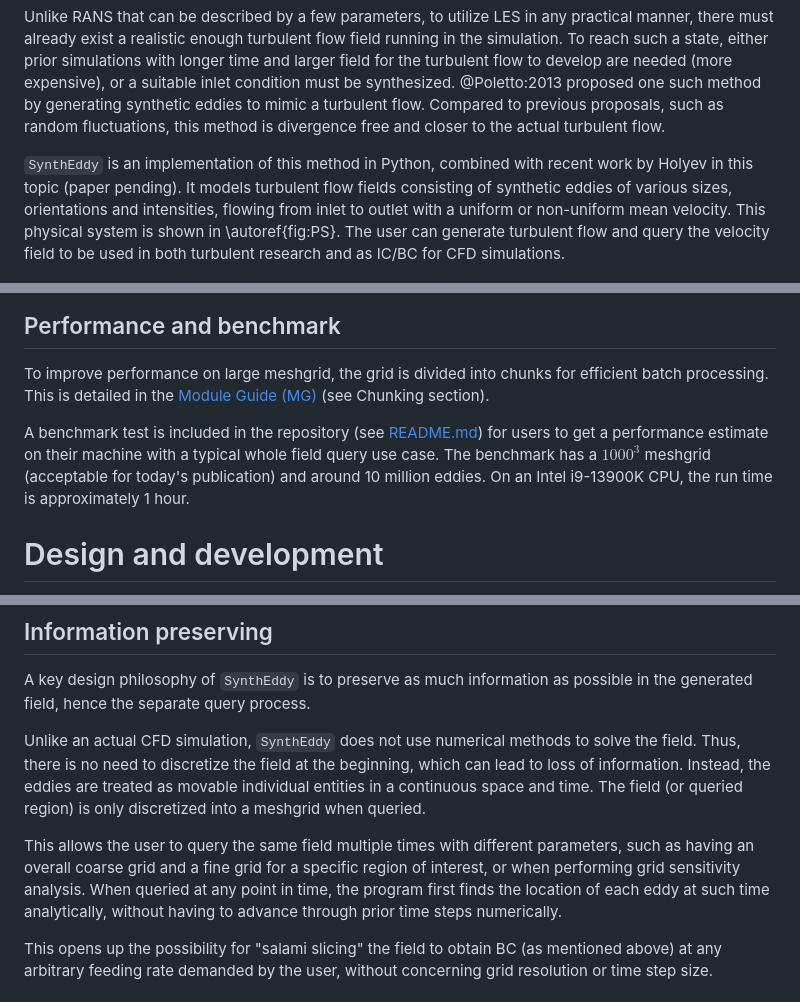
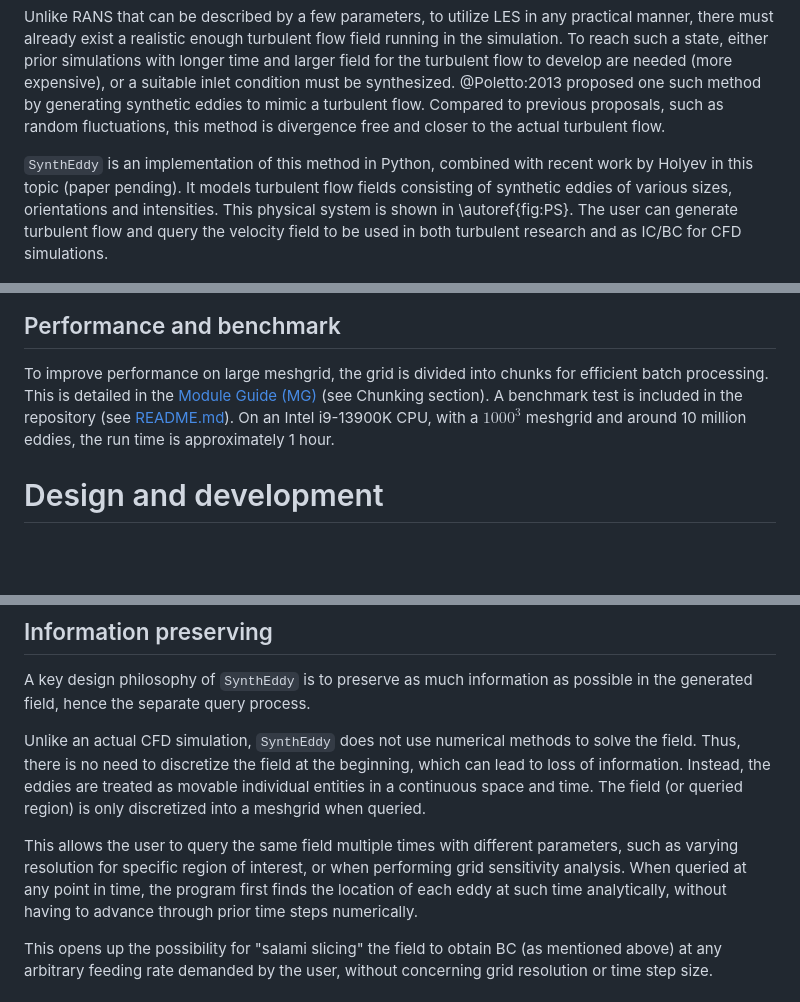
Before and after one commit to omltcat/turbulent-flow, a Markdown page: paper/paper.md, 3 parts joined by grey strips. Drawn GitHub-style; blank space fills up the shorter version.

Commit message:
Shortens the paper.

```diff
--- a/paper/paper.md
+++ b/paper/paper.md
@@ -52,7 +52,7 @@ To reach such a state, either prior simulations with longer time and larger fiel
 Compared to previous proposals, such as random fluctuations, this method is divergence free and closer to the actual turbulent flow.
 
 `SynthEddy` is an implementation of this method in Python, combined with recent work by Holyev in this topic (paper pending).
-It models turbulent flow fields consisting of synthetic eddies of various sizes, orientations and intensities, flowing from inlet to outlet with a uniform or non-uniform mean velocity.
+It models turbulent flow fields consisting of synthetic eddies of various sizes, orientations and intensities.
 This physical system is shown in \autoref{fig:PS}.
 The user can generate turbulent flow and query the velocity field to be used in both turbulent research and as IC/BC for CFD simulations.
 
@@ -97,9 +97,8 @@ A velocity magnitude cross-section plot example from a $1000^3$ meshgrid is show
 
 ## Performance and benchmark
 To improve performance on large meshgrid, the grid is divided into chunks for efficient batch processing. This is detailed in the [Module Guide (MG)](https://github.com/omltcat/turbulent-flow/blob/main/docs/Design/SoftArchitecture/MG.pdf) (see Chunking section).
-
-
-A benchmark test is included in the repository (see [README.md](https://github.com/omltcat/turbulent-flow/blob/main/README.md#running-the-test-cases)) for users to get a performance estimate on their machine with a typical whole field query use case. The benchmark has a $1000^3$ meshgrid (acceptable for today's publication) and around 10 million eddies. On an Intel i9-13900K CPU, the run time is approximately 1 hour.
+A benchmark test is included in the repository (see [README.md](https://github.com/omltcat/turbulent-flow/blob/main/README.md#running-the-test-cases)).
+On an Intel i9-13900K CPU, with a $1000^3$ meshgrid and around 10 million eddies, the run time is approximately 1 hour.
 
 # Design and development
 To ensure `SynthEddy` can adapt to different use cases and be easily maintainable and customizable, the program is designed with the following principles:
@@ -109,7 +108,7 @@ A key design philosophy of `SynthEddy` is to preserve as much information as pos
 
 Unlike an actual CFD simulation, `SynthEddy` does not use numerical methods to solve the field. Thus, there is no need to discretize the field at the beginning, which can lead to loss of information. Instead, the eddies are treated as movable individual entities in a continuous space and time. The field (or queried region) is only discretized into a meshgrid when queried.
 
-This allows the user to query the same field multiple times with different parameters, such as having an overall coarse grid and a fine grid for a specific region of interest, or when performing grid sensitivity analysis.
+This allows the user to query the same field multiple times with different parameters, such as varying resolution for specific region of interest, or when performing grid sensitivity analysis.
 When queried at any point in time, the program first finds the location of each eddy at such time analytically, without having to advance through prior time steps numerically.
 
 This opens up the possibility for "salami slicing" the field to obtain BC (as mentioned above) at any arbitrary feeding rate demanded by the user, without concerning grid resolution or time step size.
```
